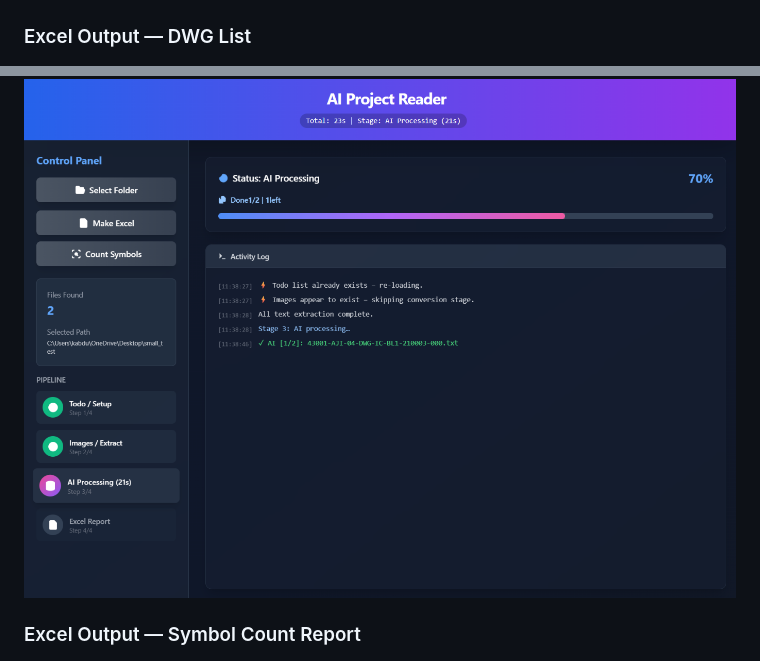
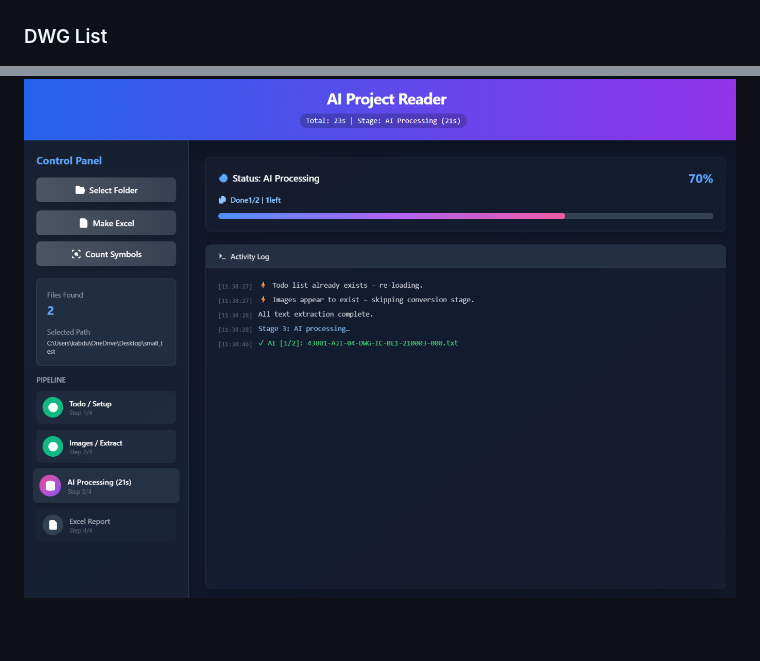
Before and after one commit to Astro-5444/DWG-AI-Manager, a Markdown page: README.md, 2 parts joined by grey strips. GitHub-like rendering; blank space fills up the shorter version.

```diff
--- a/README.md
+++ b/README.md
@@ -42,10 +42,9 @@ The system is designed to simplify working with large sets of engineering drawin
 ### Legend Counter
 ![Legend Counter](screenshots/legend_counter.png)
 
-### Excel Output — DWG List
+### DWG List
 ![Excel DWG List](screenshots/Excel_list_1.png)
 
-### Excel Output — Symbol Count Report
 ![Excel Symbol Count](screenshots/Excel_list_2.png)
 
 ---
```
